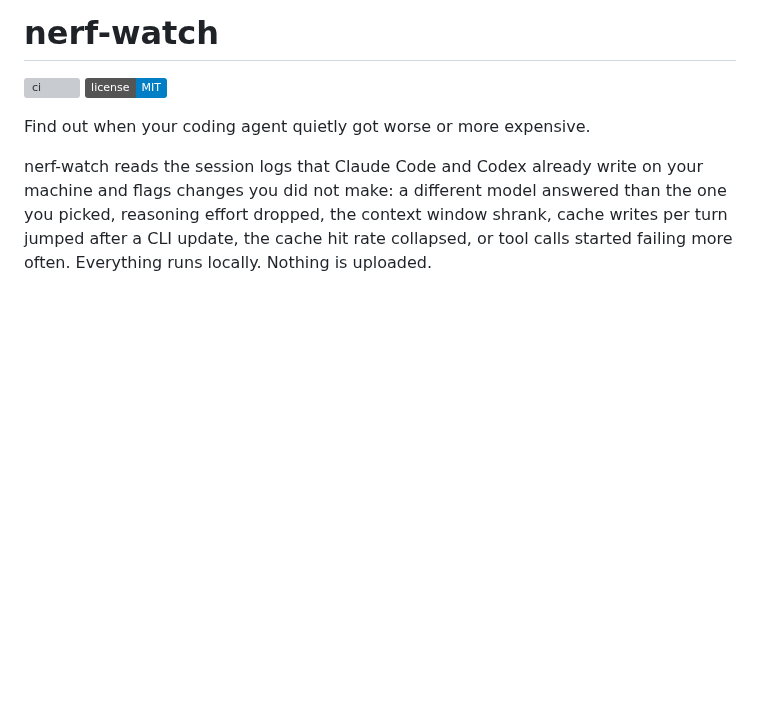
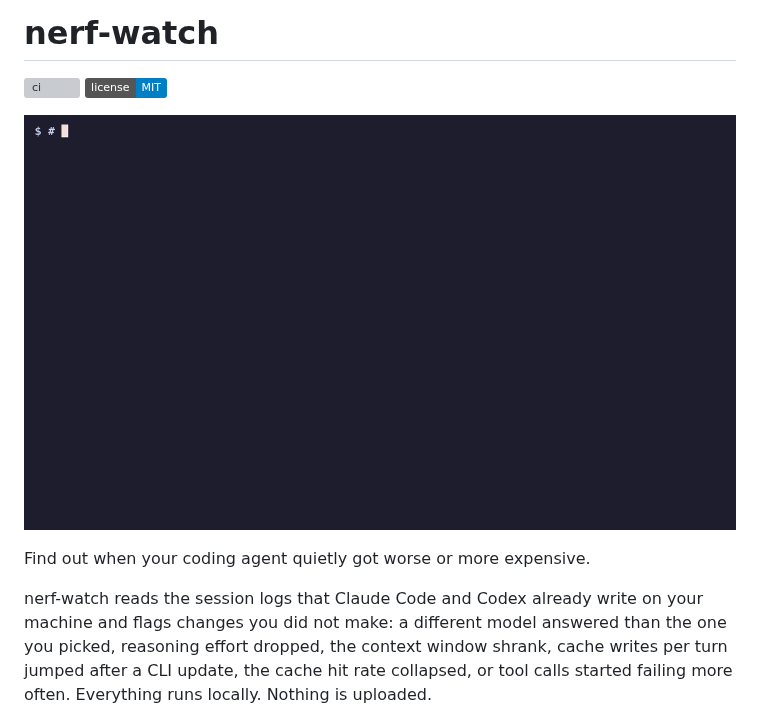
Before and after one commit to Abelo9996/nerf-watch, a Markdown page: README.md, the part around the change. Rendered like a GitHub page; pictures changed too: docs/demo.gif (added); badges without logos; blank space fills up the shorter version; grey boxes are pictures that could not be loaded.

Commit message:
Add terminal demo to README

```diff
--- a/README.md
+++ b/README.md
@@ -1,6 +1,8 @@
 # nerf-watch
 
 [![ci](https://github.com/Abelo9996/nerf-watch/actions/workflows/ci.yml/badge.svg)](https://github.com/Abelo9996/nerf-watch/actions/workflows/ci.yml) [![license: MIT](https://img.shields.io/badge/license-MIT-blue.svg)](LICENSE)
+
+![nerf-watch check run on synthetic Claude Code logs, flagging a silent model swap from claude-opus-5 to claude-sonnet-5, a cache-write jump and a cache hit rate collapse after a CLI update](docs/demo.gif)
 
 Find out when your coding agent quietly got worse or more expensive.
 
```
Also changed, not shown: 1 other file.
